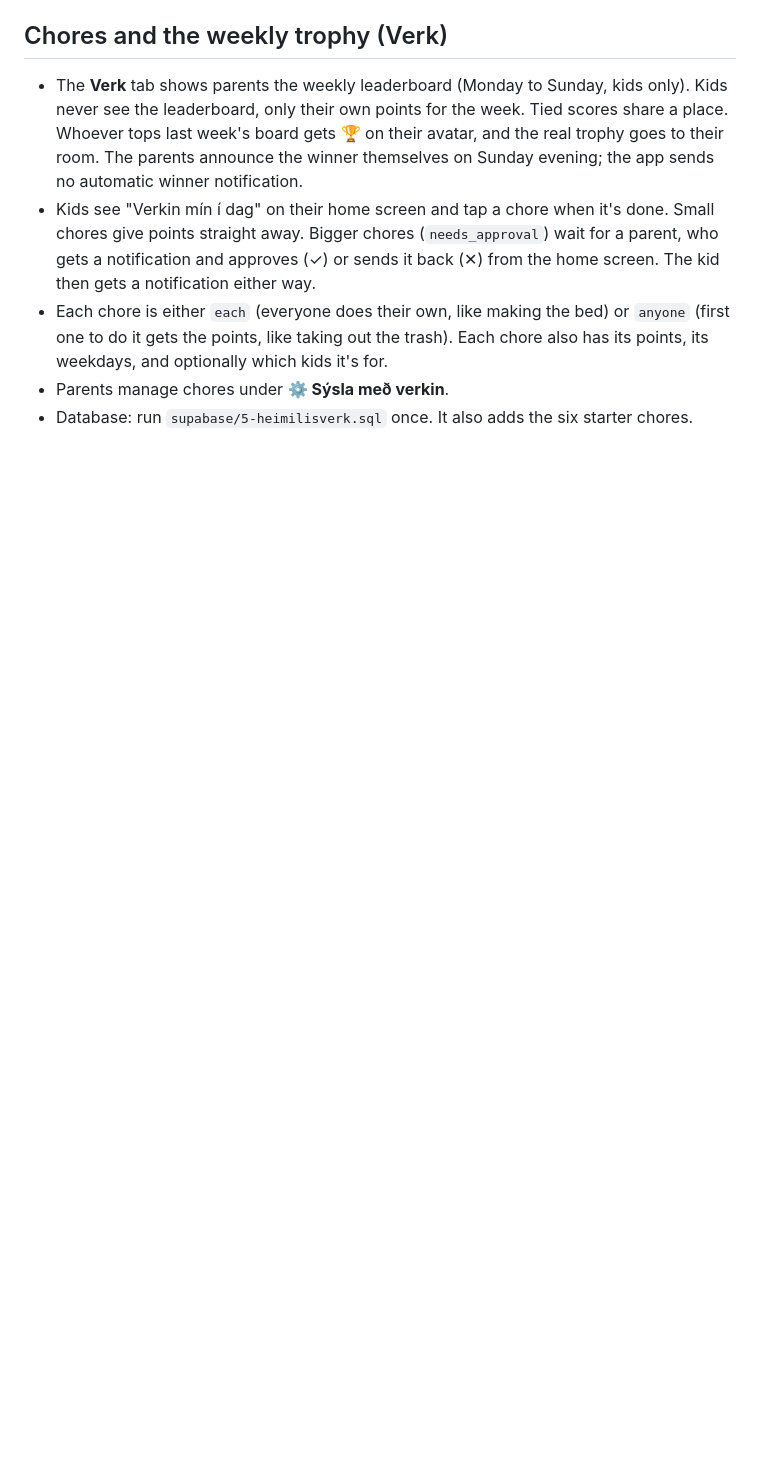
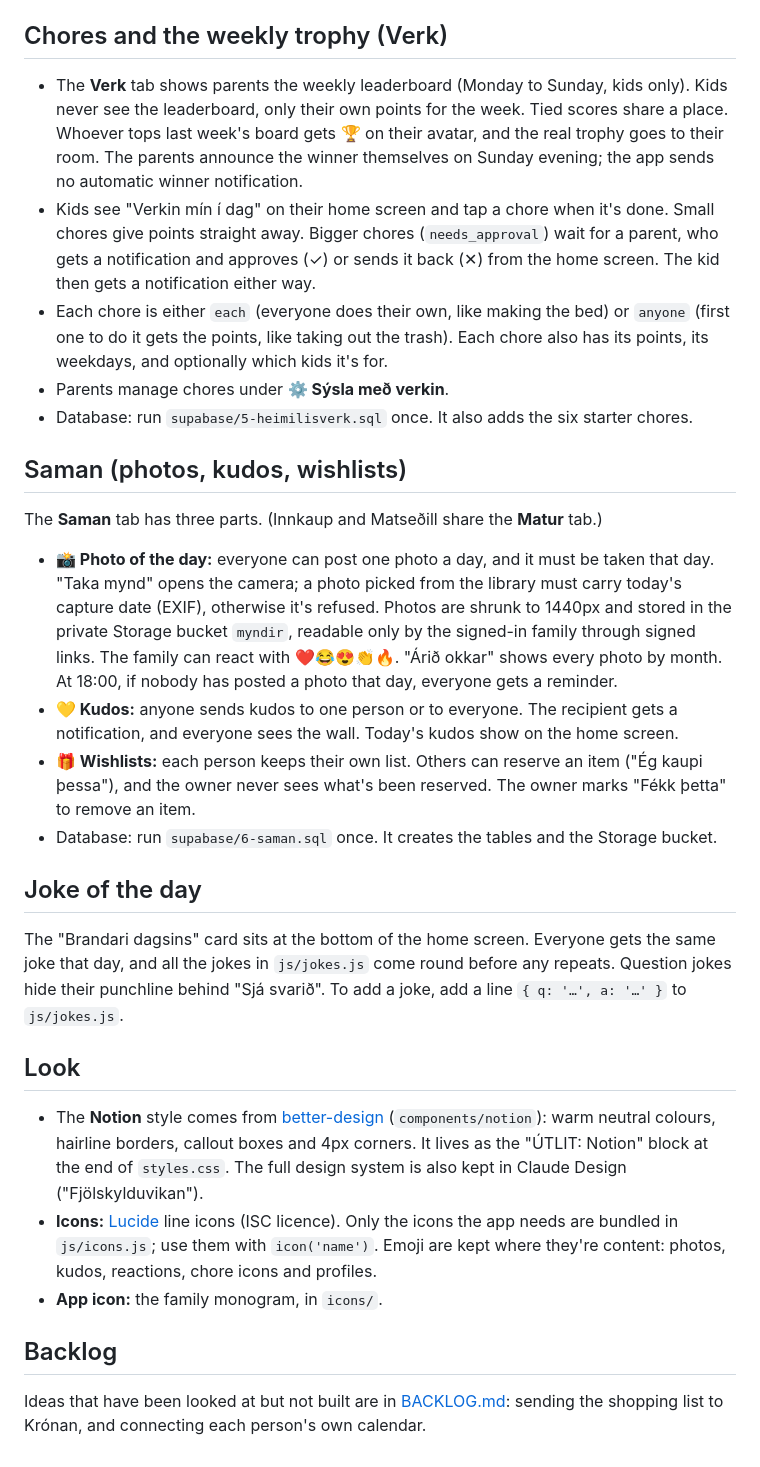
Before and after one commit to oddurhelgigudmundsson/fjolskylduvikan, a Markdown page: README.md, the part around the change. GitHub-like rendering; blank space fills up the shorter version.

```diff
--- a/README.md
+++ b/README.md
@@ -75,3 +75,21 @@ A fixed "📌 Áminningar" card sits at the top of everyone's home screen and sh
 - Each chore is either `each` (everyone does their own, like making the bed) or `anyone` (first one to do it gets the points, like taking out the trash). Each chore also has its points, its weekdays, and optionally which kids it's for.
 - Parents manage chores under **⚙️ Sýsla með verkin**.
 - Database: run `supabase/5-heimilisverk.sql` once. It also adds the six starter chores.
+
+## Saman (photos, kudos, wishlists)
+The **Saman** tab has three parts. (Innkaup and Matseðill share the **Matur** tab.)
+- **📸 Photo of the day:** everyone can post one photo a day, and it must be taken that day. "Taka mynd" opens the camera; a photo picked from the library must carry today's capture date (EXIF), otherwise it's refused. Photos are shrunk to 1440px and stored in the private Storage bucket `myndir`, readable only by the signed-in family through signed links. The family can react with ❤️😂😍👏🔥. "Árið okkar" shows every photo by month. At 18:00, if nobody has posted a photo that day, everyone gets a reminder.
+- **💛 Kudos:** anyone sends kudos to one person or to everyone. The recipient gets a notification, and everyone sees the wall. Today's kudos show on the home screen.
+- **🎁 Wishlists:** each person keeps their own list. Others can reserve an item ("Ég kaupi þessa"), and the owner never sees what's been reserved. The owner marks "Fékk þetta" to remove an item.
+- Database: run `supabase/6-saman.sql` once. It creates the tables and the Storage bucket.
+
+## Joke of the day
+The "Brandari dagsins" card sits at the bottom of the home screen. Everyone gets the same joke that day, and all the jokes in `js/jokes.js` come round before any repeats. Question jokes hide their punchline behind "Sjá svarið". To add a joke, add a line `{ q: '…', a: '…' }` to `js/jokes.js`.
+
+## Look
+- The **Notion** style comes from [better-design](https://github.com/marvkr/better-design) (`components/notion`): warm neutral colours, hairline borders, callout boxes and 4px corners. It lives as the "ÚTLIT: Notion" block at the end of `styles.css`. The full design system is also kept in Claude Design ("Fjölskylduvikan").
+- **Icons:** [Lucide](https://lucide.dev) line icons (ISC licence). Only the icons the app needs are bundled in `js/icons.js`; use them with `icon('name')`. Emoji are kept where they're content: photos, kudos, reactions, chore icons and profiles.
+- **App icon:** the family monogram, in `icons/`.
+
+## Backlog
+Ideas that have been looked at but not built are in [BACKLOG.md](BACKLOG.md): sending the shopping list to Krónan, and connecting each person's own calendar.
```
Also changed, not shown: BACKLOG.md (added, +53 -0 lines).
